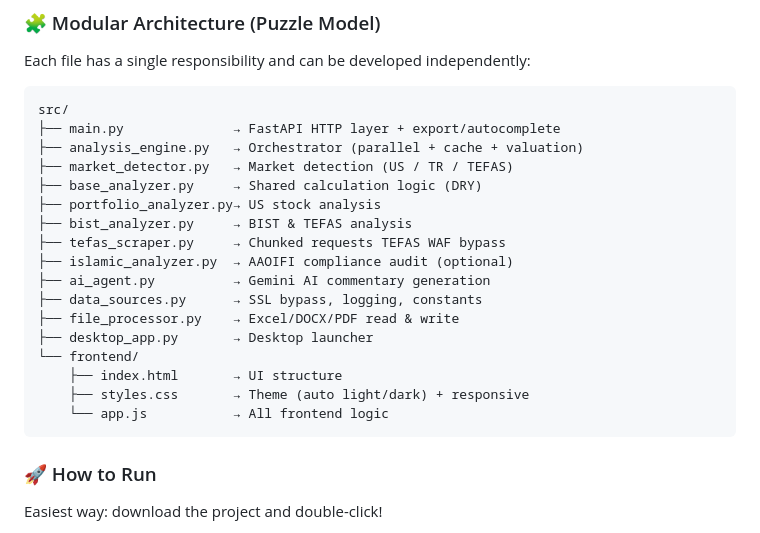
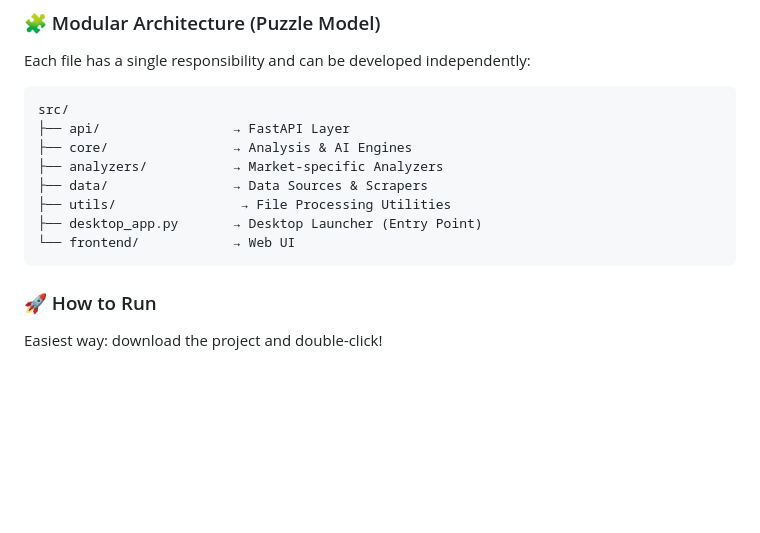
Before and after one commit to ErenTahiroglu/AI-Portfoy-Yoneticisi, a Markdown page: README.md, the part around the change. Rendered like a GitHub page; blank space fills up the shorter version.

Commit message:
docs: finalize modular structure description in README.md

````diff
--- a/README.md
+++ b/README.md
@@ -163,22 +163,13 @@ Each file has a single responsibility and can be developed independently:
 
 ```
 src/
-├── main.py              → FastAPI HTTP layer + export/autocomplete
-├── analysis_engine.py   → Orchestrator (parallel + cache + valuation)
-├── market_detector.py   → Market detection (US / TR / TEFAS)
-├── base_analyzer.py     → Shared calculation logic (DRY)
-├── portfolio_analyzer.py→ US stock analysis
-├── bist_analyzer.py     → BIST & TEFAS analysis
-├── tefas_scraper.py     → Chunked requests TEFAS WAF bypass
-├── islamic_analyzer.py  → AAOIFI compliance audit (optional)
-├── ai_agent.py          → Gemini AI commentary generation
-├── data_sources.py      → SSL bypass, logging, constants
-├── file_processor.py    → Excel/DOCX/PDF read & write
-├── desktop_app.py       → Desktop launcher
-└── frontend/
-    ├── index.html       → UI structure
-    ├── styles.css       → Theme (auto light/dark) + responsive
-    └── app.js           → All frontend logic
+├── api/                 → FastAPI Layer
+├── core/                → Analysis & AI Engines
+├── analyzers/           → Market-specific Analyzers
+├── data/                → Data Sources & Scrapers
+├── utils/                → File Processing Utilities
+├── desktop_app.py       → Desktop Launcher (Entry Point)
+└── frontend/            → Web UI
 ```
 
 ### 🚀 How to Run
````
